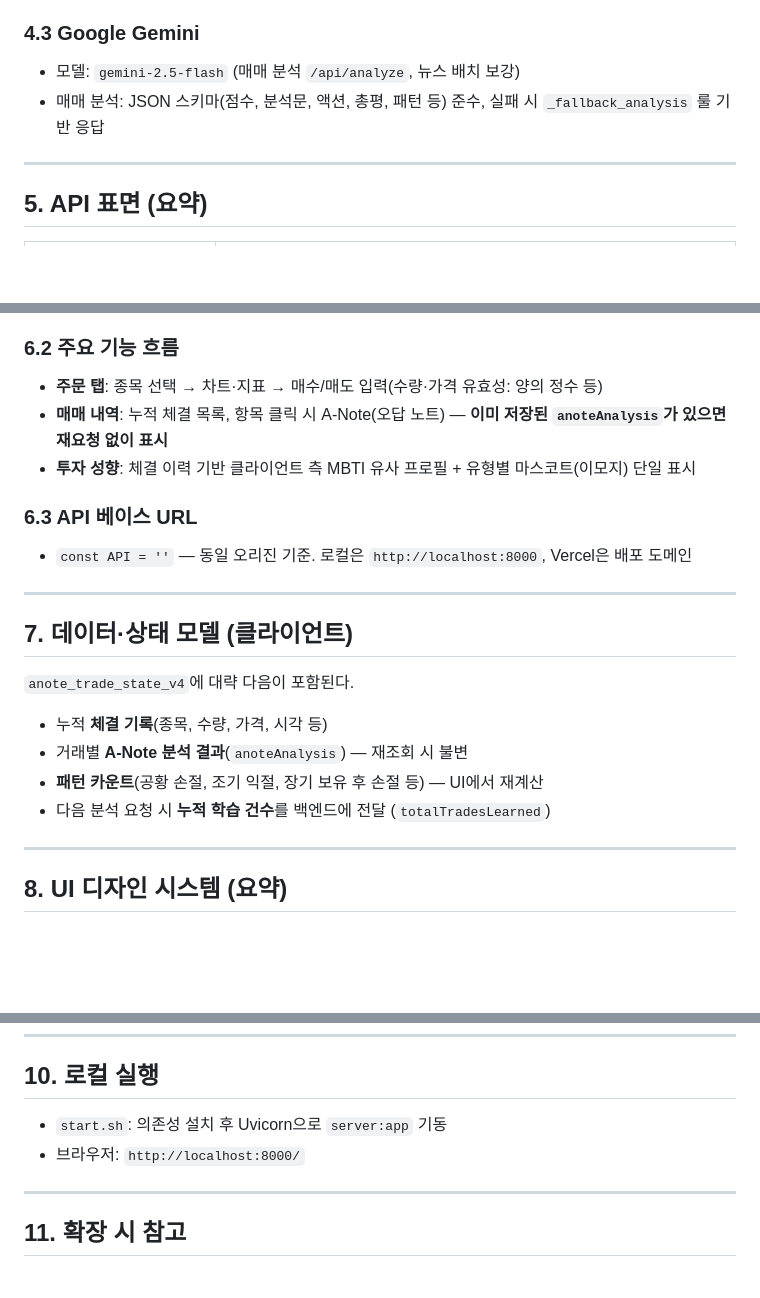
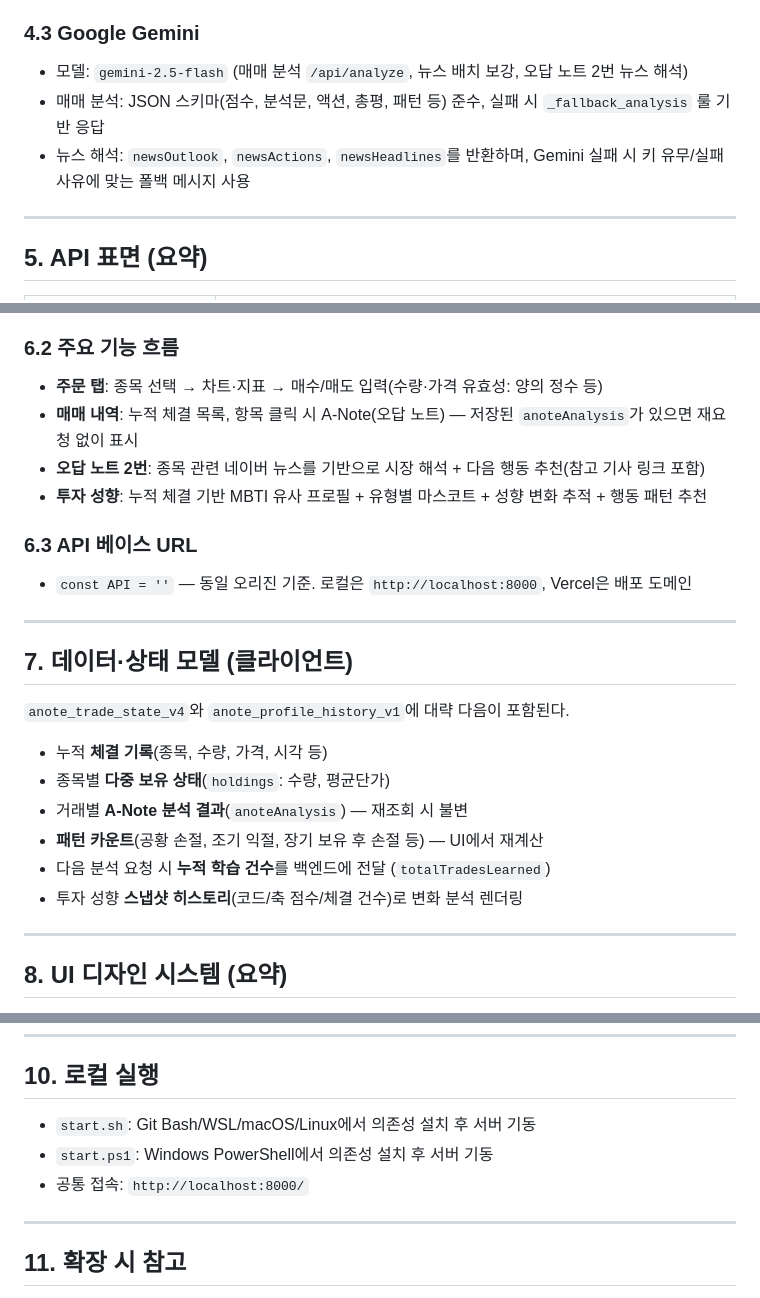
Before and after one commit to DaeunKwon/A-Note, a Markdown page: design.md, 3 parts joined by grey strips. Rendered like a GitHub page; blank space fills up the shorter version.

```diff
--- a/design.md
+++ b/design.md
@@ -50,8 +50,9 @@
 
 ### 4.3 Google Gemini
 
-- 모델: `gemini-2.5-flash` (매매 분석 `/api/analyze`, 뉴스 배치 보강)
+- 모델: `gemini-2.5-flash` (매매 분석 `/api/analyze`, 뉴스 배치 보강, 오답 노트 2번 뉴스 해석)
 - 매매 분석: JSON 스키마(점수, 분석문, 액션, 총평, 패턴 등) 준수, 실패 시 `_fallback_analysis` 룰 기반 응답
+- 뉴스 해석: `newsOutlook`, `newsActions`, `newsHeadlines`를 반환하며, Gemini 실패 시 키 유무/실패 사유에 맞는 폴백 메시지 사용
 
 ---
 
@@ -83,8 +84,9 @@
 ### 6.2 주요 기능 흐름
 
 - **주문 탭**: 종목 선택 → 차트·지표 → 매수/매도 입력(수량·가격 유효성: 양의 정수 등)
-- **매매 내역**: 누적 체결 목록, 항목 클릭 시 A-Note(오답 노트) — **이미 저장된 `anoteAnalysis`가 있으면 재요청 없이 표시**
-- **투자 성향**: 체결 이력 기반 클라이언트 측 MBTI 유사 프로필 + 유형별 마스코트(이모지) 단일 표시
+- **매매 내역**: 누적 체결 목록, 항목 클릭 시 A-Note(오답 노트) — 저장된 `anoteAnalysis`가 있으면 재요청 없이 표시
+- **오답 노트 2번**: 종목 관련 네이버 뉴스를 기반으로 시장 해석 + 다음 행동 추천(참고 기사 링크 포함)
+- **투자 성향**: 누적 체결 기반 MBTI 유사 프로필 + 유형별 마스코트 + 성향 변화 추적 + 행동 패턴 추천
 
 ### 6.3 API 베이스 URL
 
@@ -94,12 +96,14 @@
 
 ## 7. 데이터·상태 모델 (클라이언트)
 
-`anote_trade_state_v4`에 대략 다음이 포함된다.
+`anote_trade_state_v4`와 `anote_profile_history_v1`에 대략 다음이 포함된다.
 
 - 누적 **체결 기록**(종목, 수량, 가격, 시각 등)
+- 종목별 **다중 보유 상태**(`holdings`: 수량, 평균단가)
 - 거래별 **A-Note 분석 결과**(`anoteAnalysis`) — 재조회 시 불변
 - **패턴 카운트**(공황 손절, 조기 익절, 장기 보유 후 손절 등) — UI에서 재계산
 - 다음 분석 요청 시 **누적 학습 건수**를 백엔드에 전달 (`totalTradesLearned`)
+- 투자 성향 **스냅샷 히스토리**(코드/축 점수/체결 건수)로 변화 분석 렌더링
 
 ---
 
@@ -131,8 +135,9 @@ CSS 변수 기준 다크 테마.
 
 ## 10. 로컬 실행
 
-- `start.sh`: 의존성 설치 후 Uvicorn으로 `server:app` 기동
-- 브라우저: `http://localhost:8000/`
+- `start.sh`: Git Bash/WSL/macOS/Linux에서 의존성 설치 후 서버 기동
+- `start.ps1`: Windows PowerShell에서 의존성 설치 후 서버 기동
+- 공통 접속: `http://localhost:8000/`
 
 ---
 
```
Also changed, not shown: other parts of design.md (+1 -1 lines), README.md (+12 -4 lines).
